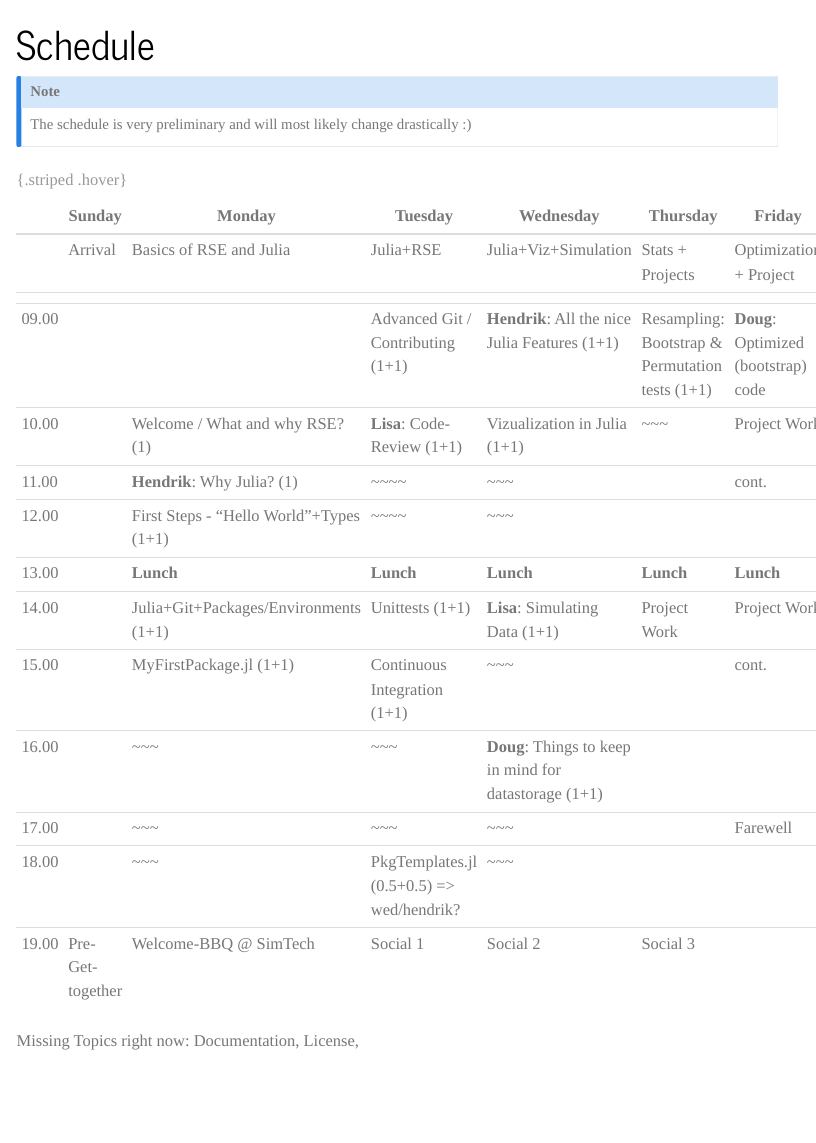
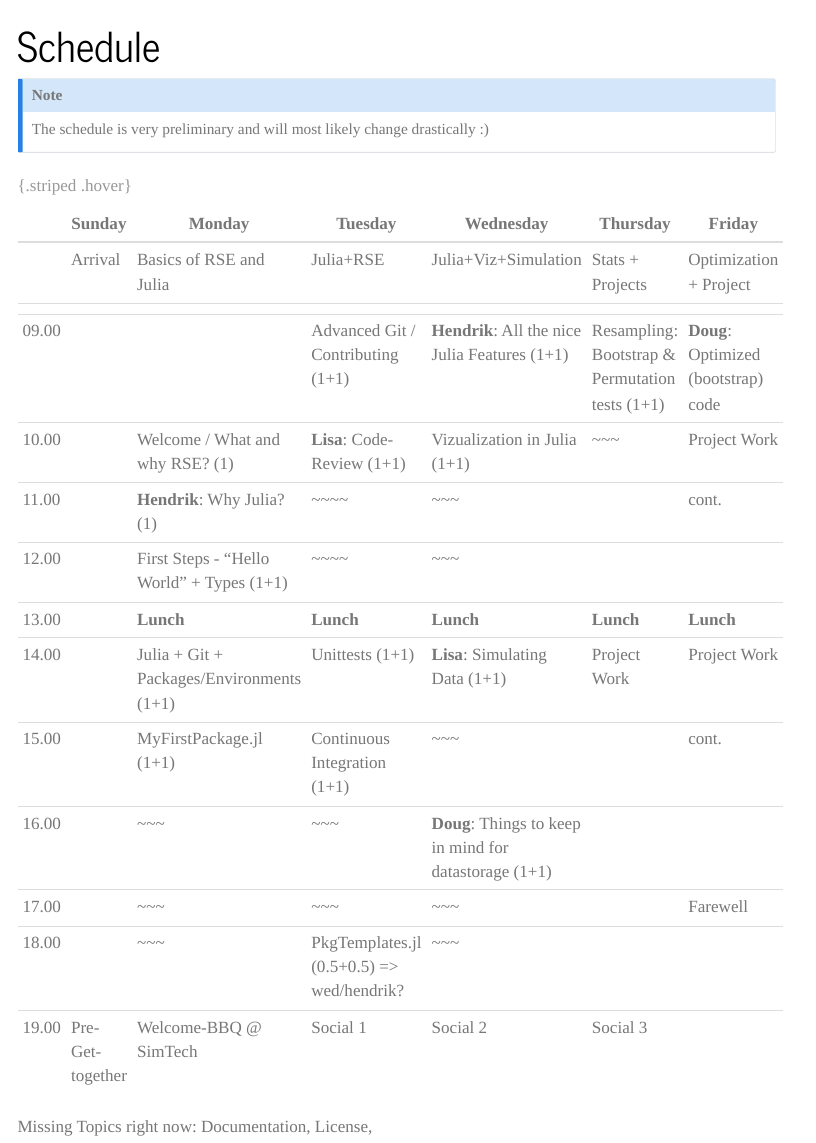
Before and after one commit to s-ccs/summerschool_simtech_2023, a Quarto document (schedule.qmd): the page in a window 1100 px wide, from its top. Rendered offline with R 4.5, knitr and Pandoc in place of Quarto, with nearby package versions; the code chunks are not run, so their results and figures are left out; menus at the side of the page are left out.

Commit message:
Update schedule.qmd

```diff
--- a/schedule.qmd
+++ b/schedule.qmd
@@ -13,13 +13,13 @@ The schedule is very preliminary and will most likely change drastically :)
 | 09.00 |                  |                                 | Advanced Git / Contributing (1+1) | **Hendrik**: All the nice Julia Features (1+1)  | Resampling: Bootstrap & Permutation tests (1+1) | **Doug**: Optimized (bootstrap) code |
 | 10.00 |                  | Welcome / What and why RSE? (1) | **Lisa**: Code-Review (1+1)       | Vizualization in Julia (1+1)                    | ~~~                                             | Project Work                      |
 | 11.00 |                  | **Hendrik**: Why Julia? (1)     | ~~~~                              |  ~~~                                            |                                                 | cont.                             |
-| 12.00 |                  | First Steps  - "Hello World"+Types (1+1) | ~~~~                     |  ~~~                                            |                                                 |                                   |
+| 12.00 |                  | First Steps  - "Hello World" + Types (1+1) | ~~~~                     |  ~~~                                            |                                                 |                                   |
 | 13.00 |                  | **Lunch**                       | **Lunch**                         | **Lunch**                                       | **Lunch**                                       | **Lunch**                         |
-| 14.00 |                  | Julia+Git+Packages/Environments (1+1) | Unittests (1+1)             | **Lisa**: Simulating Data (1+1)                 | Project Work                                    | Project Work                      |
+| 14.00 |                  | Julia + Git + Packages/Environments (1+1) | Unittests (1+1)             | **Lisa**: Simulating Data (1+1)                 | Project Work                                    | Project Work                      |
 | 15.00 |                  | MyFirstPackage.jl (1+1)         | Continuous Integration (1+1)      | ~~~                                             |                                                 | cont.                             |
 | 16.00 |                  | ~~~                             | ~~~                               | **Doug**: Things to keep in mind for datastorage (1+1) |                                          |                                   |
 | 17.00 |                  | ~~~                             | ~~~                               | ~~~                                             |                                                 | Farewell                          |
-| 18.00 |                  | ~~~                             | PkgTemplates.jl (0.5+0.5) => wed/hendrik?    | ~~~                                  |                                                 |                                   | /1
+| 18.00 |                  | ~~~                             | PkgTemplates.jl (0.5+0.5) => wed/hendrik?    | ~~~                                  |                                                 |                                   |
 | 19.00 | Pre-Get-together | Welcome-BBQ \@ SimTech          | Social 1                          | Social 2                                        | Social 3                                        |                                   |
 
 
```
